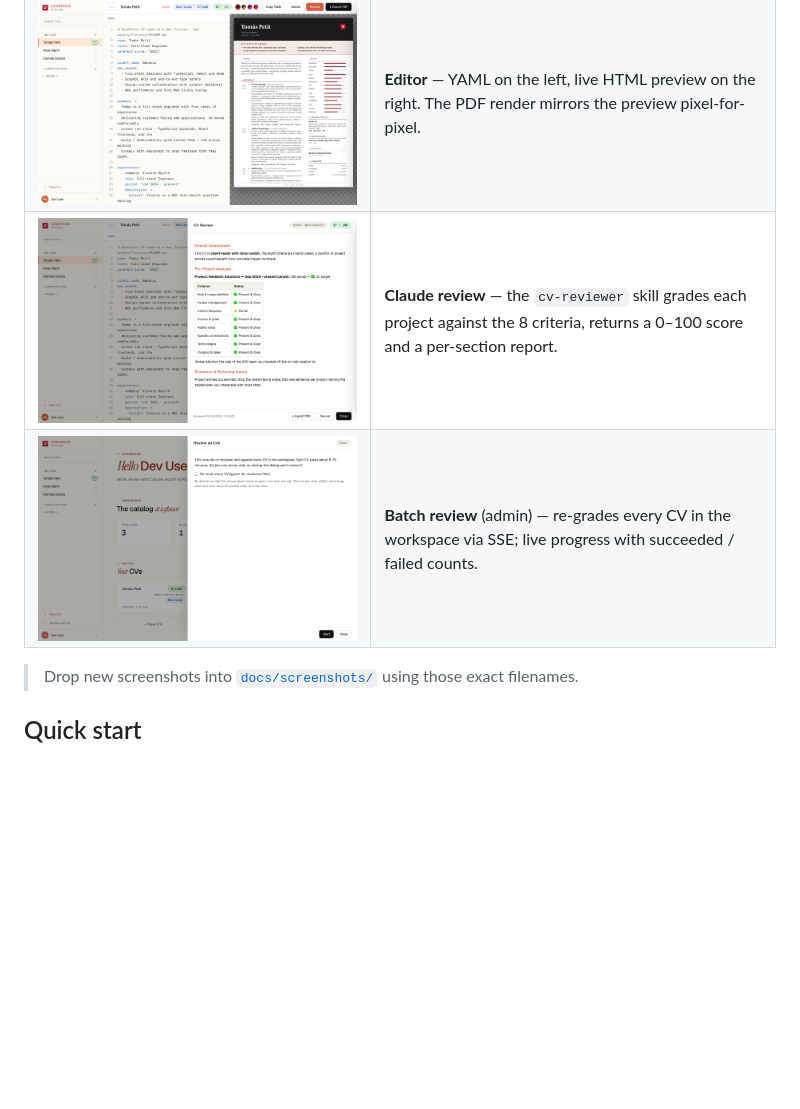
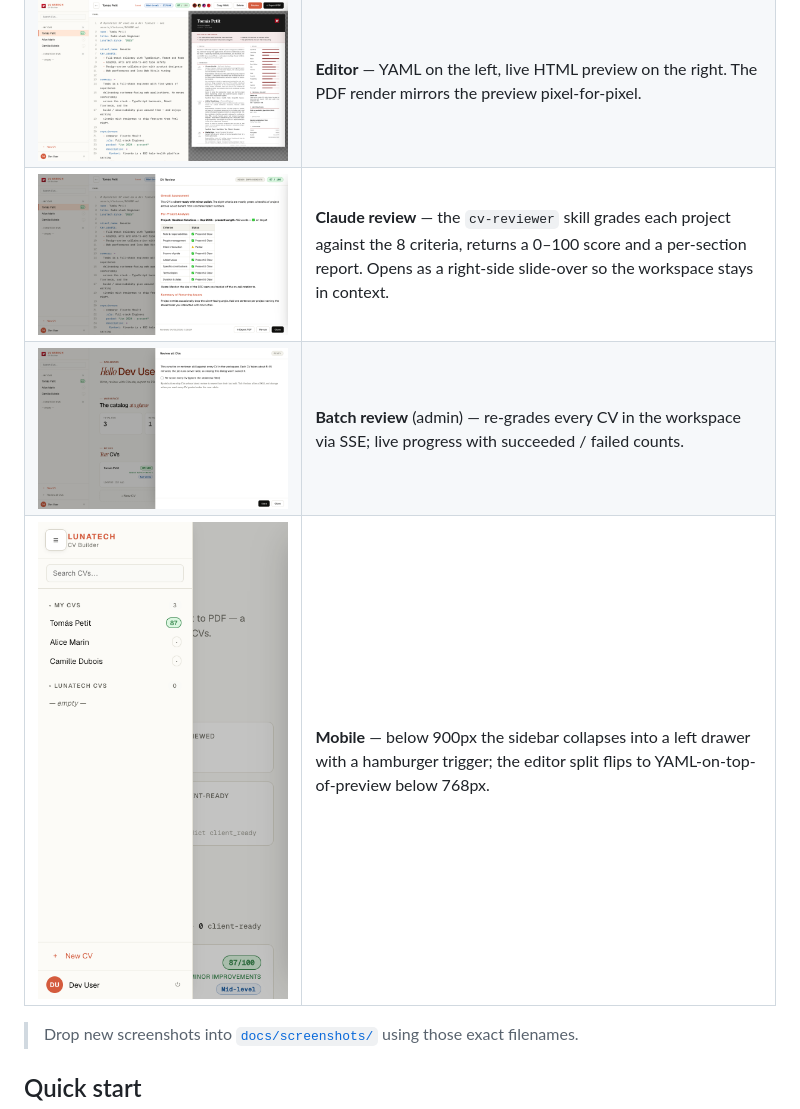
Before and after one commit to lunatech-labs/lunatech-cv-builder, a Markdown page: README.md, the part around the change. Rendered like a GitHub page; pictures changed too: docs/screenshots/mobile.png (added); blank space fills up the shorter version.

Commit message:
Add the mobile drawer screenshot to the README
Phase 4 shipped a responsive layout (sidebar→drawer + editor stack
+ catalog table trimmed) but the README only showed desktop captures.
Drop a fifth screenshot — 420px viewport with the drawer slid open
over the dimmed dashboard — and a row in the table explaining the
breakpoints (900px / 768px).

Co-Authored-By: Claude Opus 4.7 (1M context) <noreply@anthropic.com>

```diff
--- a/README.md
+++ b/README.md
@@ -10,8 +10,9 @@ The CV layout follows the 8-criteria rubric of the `cv-reviewer` Anthropic skill
 | - | - |
 | ![Overview](docs/screenshots/overview.png) | **Overview** — landing page with company-wide stats, the Top CVs ranking and the searchable "All CVs" catalog. |
 | ![Editor](docs/screenshots/editor.png) | **Editor** — YAML on the left, live HTML preview on the right. The PDF render mirrors the preview pixel-for-pixel. |
-| ![Claude review](docs/screenshots/review.png) | **Claude review** — the `cv-reviewer` skill grades each project against the 8 criteria, returns a 0–100 score and a per-section report. |
+| ![Claude review](docs/screenshots/review.png) | **Claude review** — the `cv-reviewer` skill grades each project against the 8 criteria, returns a 0–100 score and a per-section report. Opens as a right-side slide-over so the workspace stays in context. |
 | ![Batch review modal](docs/screenshots/batch-review.png) | **Batch review** (admin) — re-grades every CV in the workspace via SSE; live progress with succeeded / failed counts. |
+| ![Mobile drawer](docs/screenshots/mobile.png) | **Mobile** — below 900px the sidebar collapses into a left drawer with a hamburger trigger; the editor split flips to YAML-on-top-of-preview below 768px. |
 
 > Drop new screenshots into [`docs/screenshots/`](docs/screenshots/) using those exact filenames.
 
```
